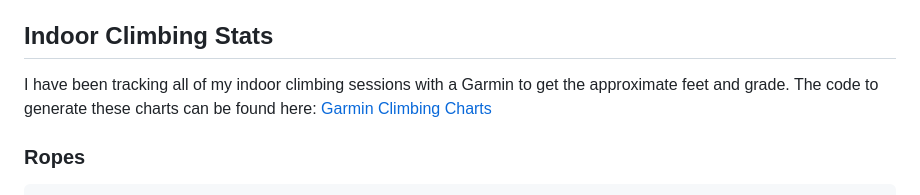
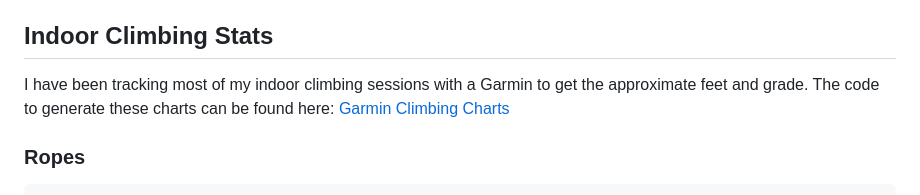
Before and after one commit to jottenlips/jottenlips.github.io, a Markdown page: markdown/blog/climbing.md, the part around the change. GitHub-like rendering.

Commit message:
missed some sessions

```diff
--- a/markdown/blog/climbing.md
+++ b/markdown/blog/climbing.md
@@ -15,7 +15,7 @@
 
 ## Indoor Climbing Stats
 
-I have been tracking all of my indoor climbing sessions with a Garmin to get the approximate feet and grade.
+I have been tracking most of my indoor climbing sessions with a Garmin to get the approximate feet and grade.
 The code to generate these charts can be found here: [Garmin Climbing Charts](https://github.com/jottenlips/garminclimb)
 
 ### Ropes
```
